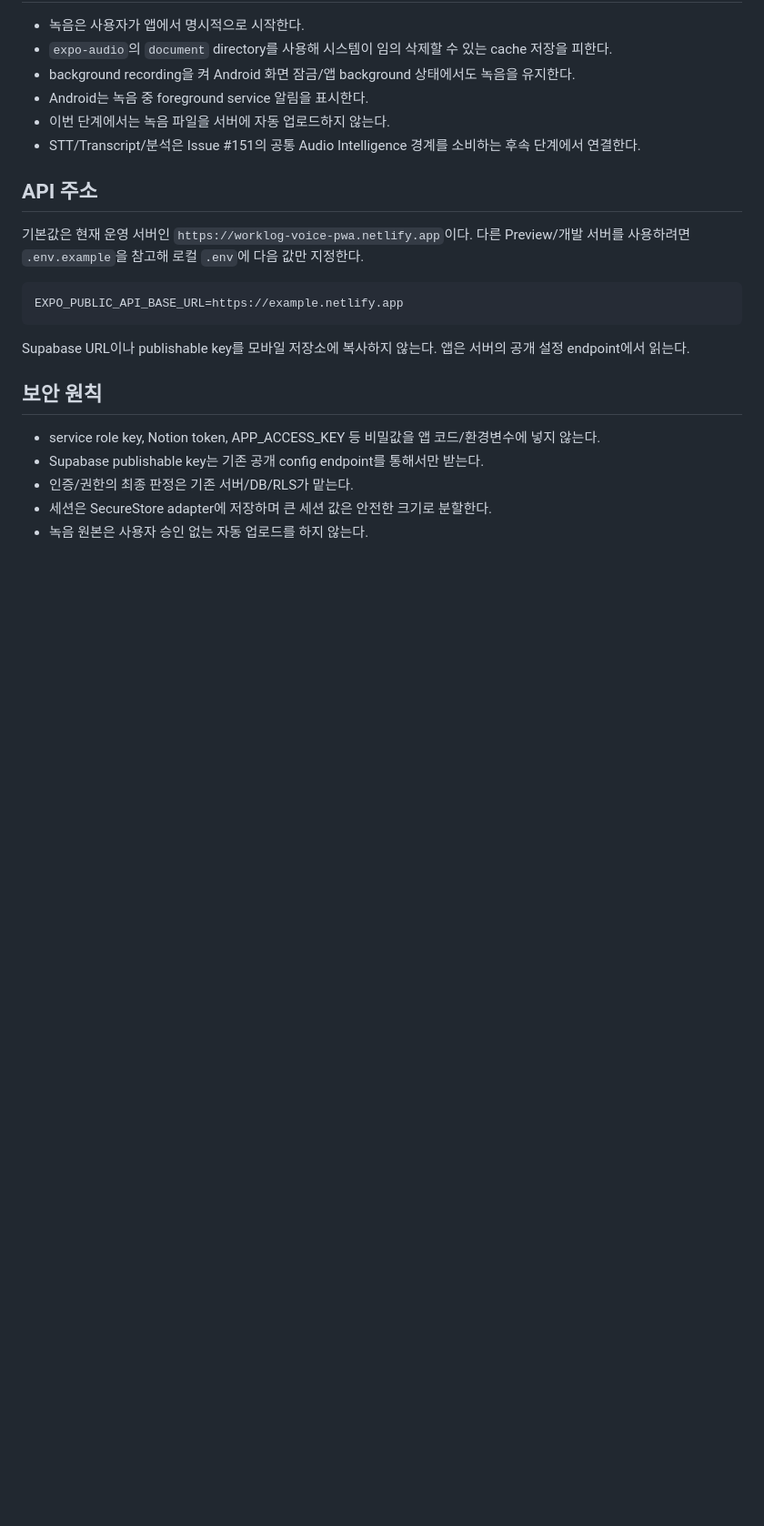
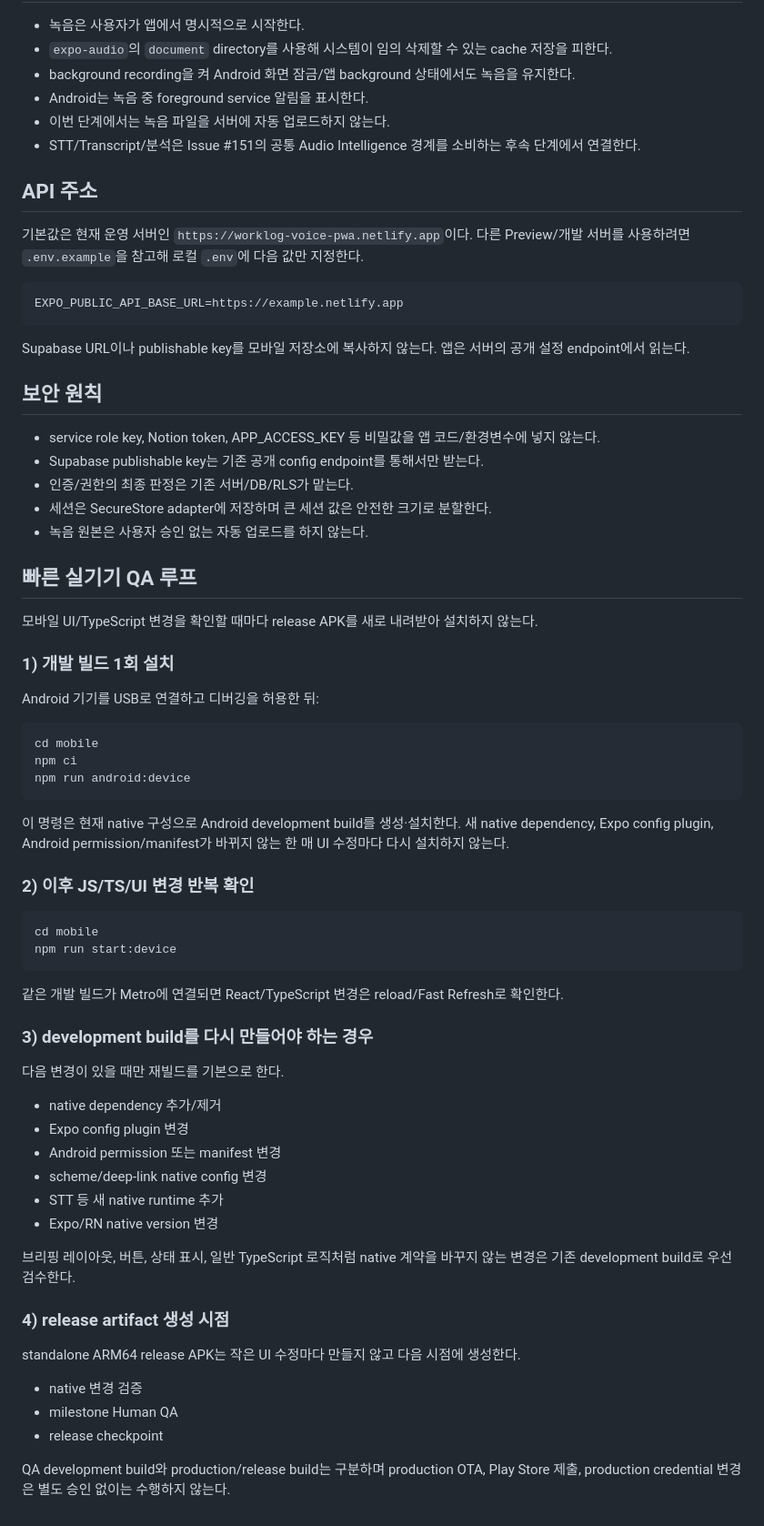
Before and after one commit to cetin072/worklog-voice-pwa, a Markdown page: mobile/README.md, the part around the change. Shown at 91% size. GitHub-like rendering; blank space fills up the shorter version.

Commit message:
docs(mobile): document fast device QA loop (#352)

````diff
--- a/mobile/README.md
+++ b/mobile/README.md
@@ -79,3 +79,52 @@ Supabase URL이나 publishable key를 모바일 저장소에 복사하지 않는
 - 인증/권한의 최종 판정은 기존 서버/DB/RLS가 맡는다.
 - 세션은 SecureStore adapter에 저장하며 큰 세션 값은 안전한 크기로 분할한다.
 - 녹음 원본은 사용자 승인 없는 자동 업로드를 하지 않는다.
+
+
+## 빠른 실기기 QA 루프
+
+모바일 UI/TypeScript 변경을 확인할 때마다 release APK를 새로 내려받아 설치하지 않는다.
+
+### 1) 개발 빌드 1회 설치
+
+Android 기기를 USB로 연결하고 디버깅을 허용한 뒤:
+
+```bash
+cd mobile
+npm ci
+npm run android:device
+```
+
+이 명령은 현재 native 구성으로 Android development build를 생성·설치한다. 새 native dependency, Expo config plugin, Android permission/manifest가 바뀌지 않는 한 매 UI 수정마다 다시 설치하지 않는다.
+
+### 2) 이후 JS/TS/UI 변경 반복 확인
+
+```bash
+cd mobile
+npm run start:device
+```
+
+같은 개발 빌드가 Metro에 연결되면 React/TypeScript 변경은 reload/Fast Refresh로 확인한다.
+
+### 3) development build를 다시 만들어야 하는 경우
+
+다음 변경이 있을 때만 재빌드를 기본으로 한다.
+
+- native dependency 추가/제거
+- Expo config plugin 변경
+- Android permission 또는 manifest 변경
+- scheme/deep-link native config 변경
+- STT 등 새 native runtime 추가
+- Expo/RN native version 변경
+
+브리핑 레이아웃, 버튼, 상태 표시, 일반 TypeScript 로직처럼 native 계약을 바꾸지 않는 변경은 기존 development build로 우선 검수한다.
+
+### 4) release artifact 생성 시점
+
+standalone ARM64 release APK는 작은 UI 수정마다 만들지 않고 다음 시점에 생성한다.
+
+- native 변경 검증
+- milestone Human QA
+- release checkpoint
+
+QA development build와 production/release build는 구분하며 production OTA, Play Store 제출, production credential 변경은 별도 승인 없이는 수행하지 않는다.
````
